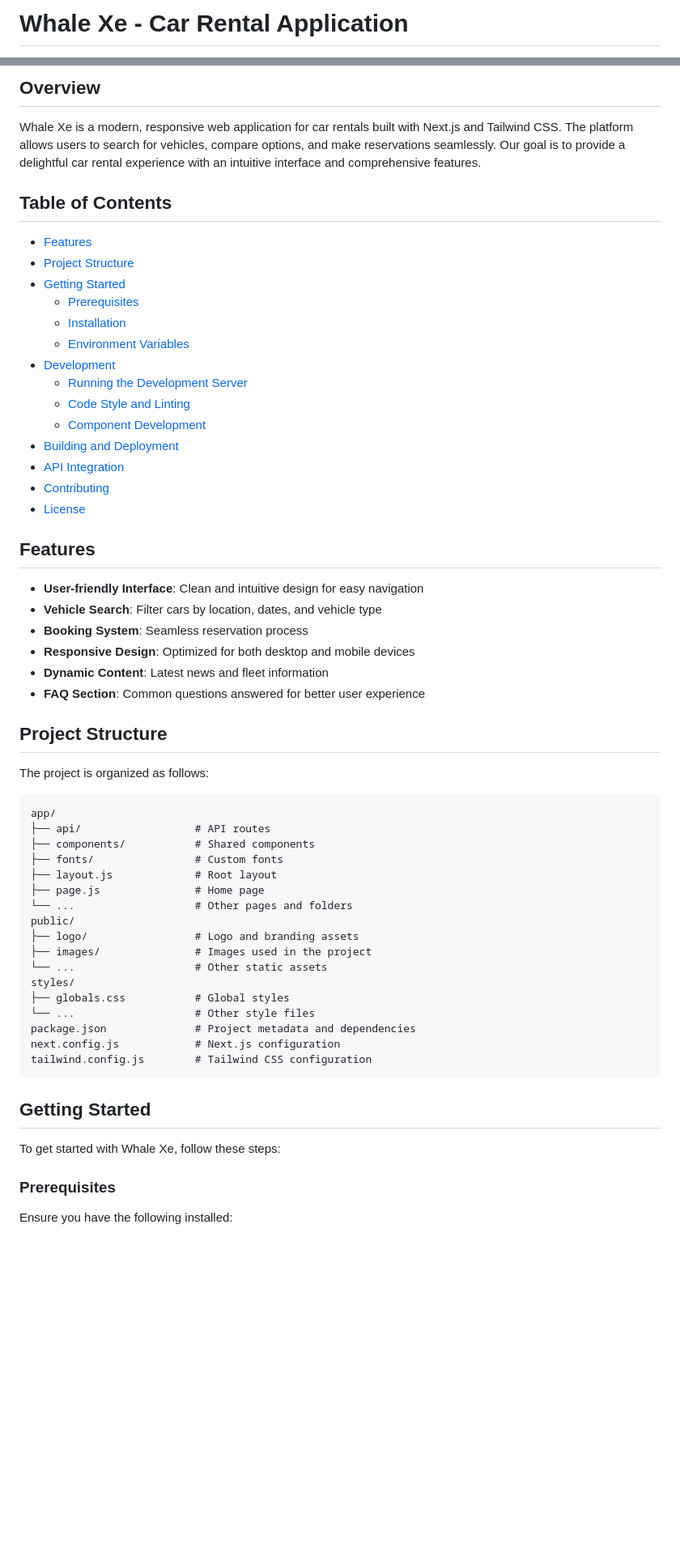
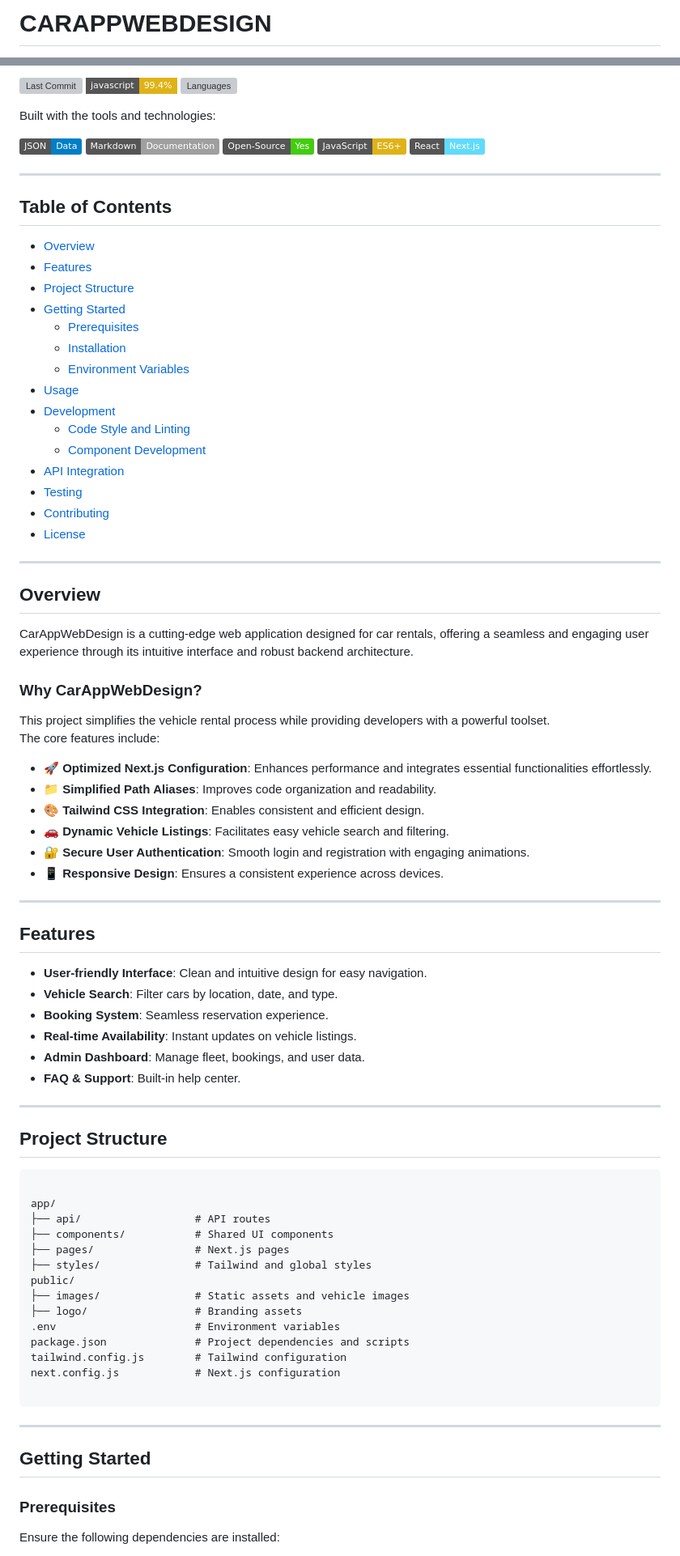
Before and after one commit to AkioCkist/CarAppWebDesign, a Markdown page: README.md, 2 parts joined by grey strips. Shown: that part at 81% size. GitHub-like rendering; badges without logos; blank space fills up the shorter version; grey boxes are pictures that could not be loaded.

`````diff
--- a/README.md
+++ b/README.md
@@ -1,2 +1,2 @@
-# Whale Xe - Car Rental Application
+# CARAPPWEBDESIGN
 
@@ -4,63 +4,91 @@
 
-## Overview
+![Last Commit](https://img.shields.io/github/last-commit/YourUsername/CarAppWebDesign?style=flat-square)
+![JavaScript](https://img.shields.io/badge/javascript-99.4%25-yellow?style=flat-square)
+![Languages](https://img.shields.io/github/languages/count/YourUsername/CarAppWebDesign?style=flat-square)
 
-Whale Xe is a modern, responsive web application for car rentals built with Next.js and Tailwind CSS. The platform allows users to search for vehicles, compare options, and make reservations seamlessly. Our goal is to provide a delightful car rental experience with an intuitive interface and comprehensive features.
+Built with the tools and technologies:
+
+![JSON](https://img.shields.io/badge/JSON-Data-blue)
+![Markdown](https://img.shields.io/badge/Markdown-Documentation-lightgrey)
+![Open Source](https://img.shields.io/badge/Open--Source-Yes-brightgreen)
+![JavaScript](https://img.shields.io/badge/JavaScript-ES6+-yellow)
+![React](https://img.shields.io/badge/React-Next.js-61DAFB)
+
+---
 
 ## Table of Contents
 
+- [Overview](#overview)
 - [Features](#features)
 - [Project Structure](#project-structure)
 - [Getting Started](#getting-started)
   - [Prerequisites](#prerequisites)
   - [Installation](#installation)
   - [Environment Variables](#environment-variables)
+- [Usage](#usage)
 - [Development](#development)
-  - [Running the Development Server](#running-the-development-server)
   - [Code Style and Linting](#code-style-and-linting)
   - [Component Development](#component-development)
-- [Building and Deployment](#building-and-deployment)
 - [API Integration](#api-integration)
+- [Testing](#testing)
 - [Contributing](#contributing)
 - [License](#license)
 
+---
+
+## Overview
+
+CarAppWebDesign is a cutting-edge web application designed for car rentals, offering a seamless and engaging user experience through its intuitive interface and robust backend architecture.
+
+### Why CarAppWebDesign?
+
+This project simplifies the vehicle rental process while providing developers with a powerful toolset.
+The core features include:
+
+- 🚀 **Optimized Next.js Configuration**: Enhances performance and integrates essential functionalities effortlessly.
+- 📁 **Simplified Path Aliases**: Improves code organization and readability.
+- 🎨 **Tailwind CSS Integration**: Enables consistent and efficient design.
+- 🚗 **Dynamic Vehicle Listings**: Facilitates easy vehicle search and filtering.
+- 🔐 **Secure User Authentication**: Smooth login and registration with engaging animations.
+- 📱 **Responsive Design**: Ensures a consistent experience across devices.
+
+---
+
 ## Features
 
-- **User-friendly Interface**: Clean and intuitive design for easy navigation
-- **Vehicle Search**: Filter cars by location, dates, and vehicle type
-- **Booking System**: Seamless reservation process
-- **Responsive Design**: Optimized for both desktop and mobile devices
-- **Dynamic Content**: Latest news and fleet information
-- **FAQ Section**: Common questions answered for better user experience
+- **User-friendly Interface**: Clean and intuitive design for easy navigation.
+- **Vehicle Search**: Filter cars by location, date, and type.
+- **Booking System**: Seamless reservation experience.
+- **Real-time Availability**: Instant updates on vehicle listings.
+- **Admin Dashboard**: Manage fleet, bookings, and user data.
+- **FAQ & Support**: Built-in help center.
+
+---
 
 ## Project Structure
 
-The project is organized as follows:
+```
 
-```
 app/
 ├── api/                  # API routes
-├── components/           # Shared components
-├── fonts/                # Custom fonts
-├── layout.js             # Root layout
-├── page.js               # Home page
-└── ...                   # Other pages and folders
+├── components/           # Shared UI components
+├── pages/                # Next.js pages
+├── styles/               # Tailwind and global styles
 public/
-├── logo/                 # Logo and branding assets
-├── images/               # Images used in the project
-└── ...                   # Other static assets
-styles/
-├── globals.css           # Global styles
-└── ...                   # Other style files
-package.json              # Project metadata and dependencies
+├── images/               # Static assets and vehicle images
+├── logo/                 # Branding assets
+.env                      # Environment variables
+package.json              # Project dependencies and scripts
+tailwind.config.js        # Tailwind configuration
 next.config.js            # Next.js configuration
-tailwind.config.js        # Tailwind CSS configuration
-```
+
+````
+
+---
 
 ## Getting Started
 
-To get started with Whale Xe, follow these steps:
-
 ### Prerequisites
 
-Ensure you have the following installed:
+Ensure the following dependencies are installed:
 
`````
Also changed, not shown: other parts of README.md (+78 -86 lines).
